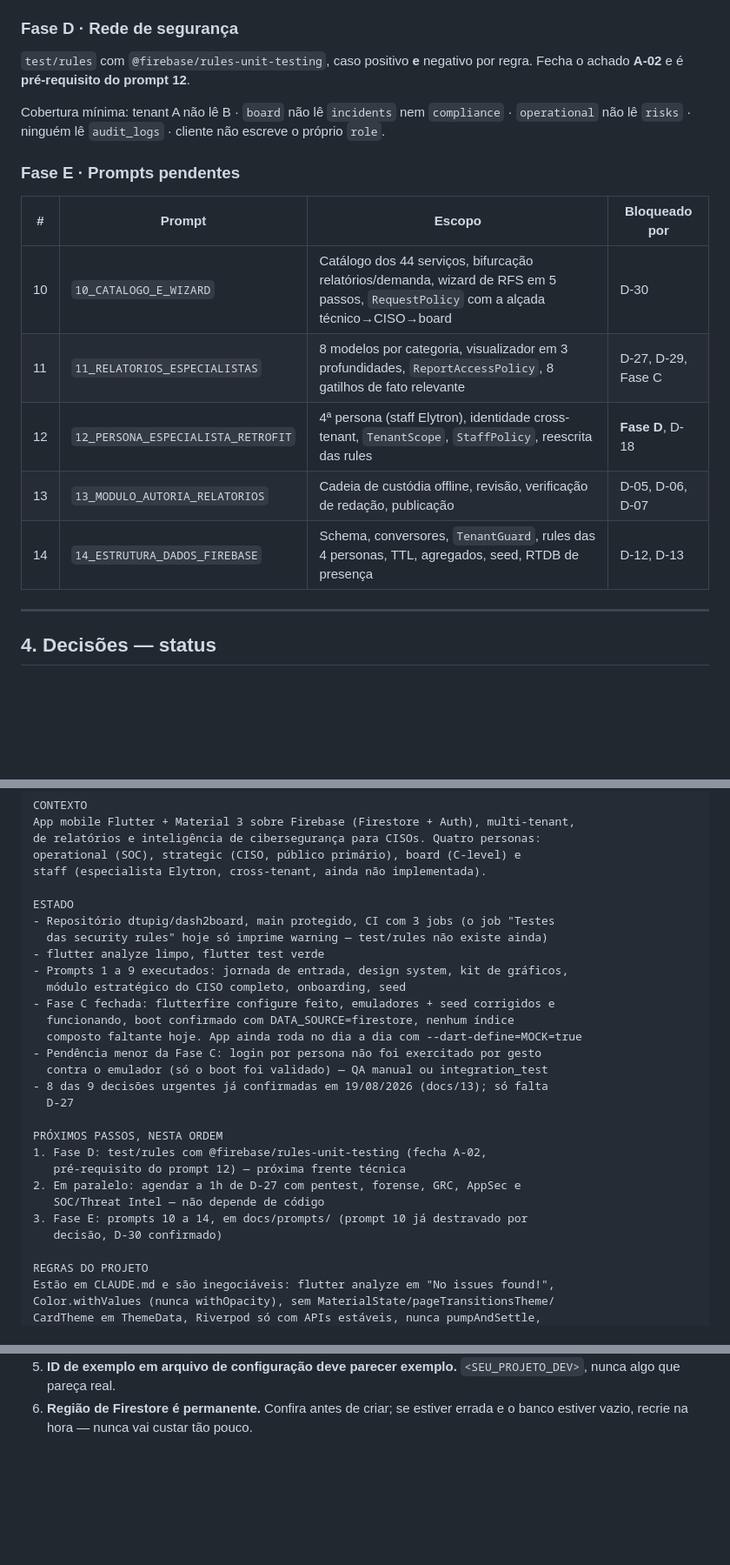
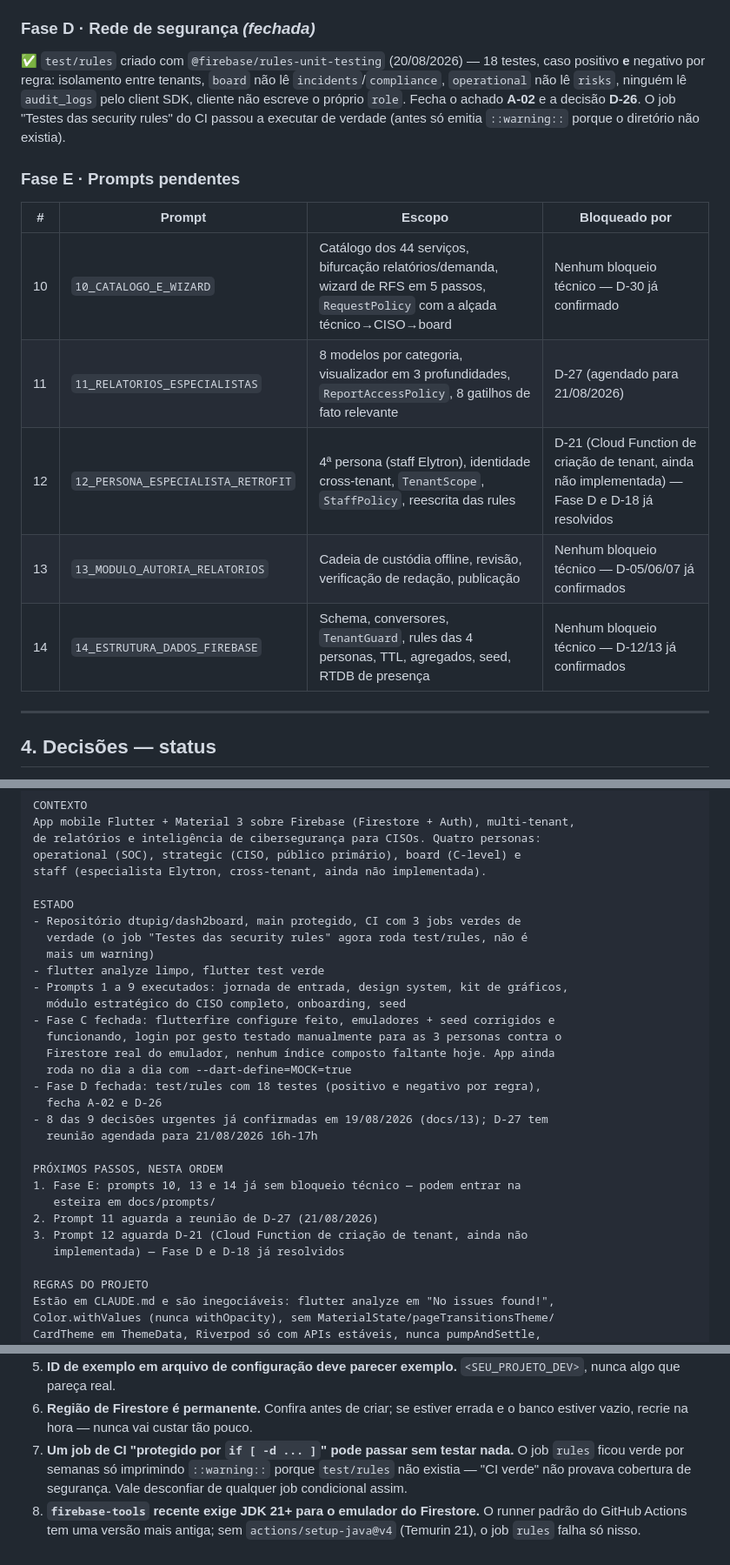
Before and after one commit to dtupig/dash2board, a Markdown page: docs/17_PONTO_DE_RETOMADA.md, 3 parts joined by grey strips. Shown at 87% size. Drawn GitHub-style; blank space fills up the shorter version.

Commit message:
docs(retomada): fecha QA de login por persona e status da Fase D em docs/17 (#11)

```diff
--- a/docs/17_PONTO_DE_RETOMADA.md
+++ b/docs/17_PONTO_DE_RETOMADA.md
@@ -79,24 +79,25 @@ arquivo sem extensão `.json`, que o Node compila como JS e quebra — trocado
 por leitura de arquivo + `JSON.parse`. O seed nunca tinha rodado com sucesso
 contra o build compilado até esta correção.
 
-### Fase D · Rede de segurança
+### Fase D · Rede de segurança *(fechada)*
 
-`test/rules` com `@firebase/rules-unit-testing`, caso positivo **e** negativo
-por regra. Fecha o achado **A-02** e é **pré-requisito do prompt 12**.
-
-Cobertura mínima: tenant A não lê B · `board` não lê `incidents` nem
-`compliance` · `operational` não lê `risks` · ninguém lê `audit_logs` ·
-cliente não escreve o próprio `role`.
+✅ `test/rules` criado com `@firebase/rules-unit-testing` (20/08/2026) — 18
+testes, caso positivo **e** negativo por regra: isolamento entre tenants,
+`board` não lê `incidents`/`compliance`, `operational` não lê `risks`,
+ninguém lê `audit_logs` pelo client SDK, cliente não escreve o próprio
+`role`. Fecha o achado **A-02** e a decisão **D-26**. O job "Testes das
+security rules" do CI passou a executar de verdade (antes só emitia
+`::warning::` porque o diretório não existia).
 
 ### Fase E · Prompts pendentes
 
 | # | Prompt | Escopo | Bloqueado por |
 |---|---|---|---|
-| 10 | `10_CATALOGO_E_WIZARD` | Catálogo dos 44 serviços, bifurcação relatórios/demanda, wizard de RFS em 5 passos, `RequestPolicy` com a alçada técnico→CISO→board | D-30 |
-| 11 | `11_RELATORIOS_ESPECIALISTAS` | 8 modelos por categoria, visualizador em 3 profundidades, `ReportAccessPolicy`, 8 gatilhos de fato relevante | D-27, D-29, Fase C |
-| 12 | `12_PERSONA_ESPECIALISTA_RETROFIT` | 4ª persona (staff Elytron), identidade cross-tenant, `TenantScope`, `StaffPolicy`, reescrita das rules | **Fase D**, D-18 |
-| 13 | `13_MODULO_AUTORIA_RELATORIOS` | Cadeia de custódia offline, revisão, verificação de redação, publicação | D-05, D-06, D-07 |
-| 14 | `14_ESTRUTURA_DADOS_FIREBASE` | Schema, conversores, `TenantGuard`, rules das 4 personas, TTL, agregados, seed, RTDB de presença | D-12, D-13 |
+| 10 | `10_CATALOGO_E_WIZARD` | Catálogo dos 44 serviços, bifurcação relatórios/demanda, wizard de RFS em 5 passos, `RequestPolicy` com a alçada técnico→CISO→board | Nenhum bloqueio técnico — D-30 já confirmado |
+| 11 | `11_RELATORIOS_ESPECIALISTAS` | 8 modelos por categoria, visualizador em 3 profundidades, `ReportAccessPolicy`, 8 gatilhos de fato relevante | D-27 (agendado para 21/08/2026) |
+| 12 | `12_PERSONA_ESPECIALISTA_RETROFIT` | 4ª persona (staff Elytron), identidade cross-tenant, `TenantScope`, `StaffPolicy`, reescrita das rules | D-21 (Cloud Function de criação de tenant, ainda não implementada) — Fase D e D-18 já resolvidos |
+| 13 | `13_MODULO_AUTORIA_RELATORIOS` | Cadeia de custódia offline, revisão, verificação de redação, publicação | Nenhum bloqueio técnico — D-05/06/07 já confirmados |
+| 14 | `14_ESTRUTURA_DADOS_FIREBASE` | Schema, conversores, `TenantGuard`, rules das 4 personas, TTL, agregados, seed, RTDB de presença | Nenhum bloqueio técnico — D-12/13 já confirmados |
 
 ---
 
@@ -183,26 +184,27 @@ operational (SOC), strategic (CISO, público primário), board (C-level) e
 staff (especialista Elytron, cross-tenant, ainda não implementada).
 
 ESTADO
-- Repositório dtupig/dash2board, main protegido, CI com 3 jobs (o job "Testes
-  das security rules" hoje só imprime warning — test/rules não existe ainda)
+- Repositório dtupig/dash2board, main protegido, CI com 3 jobs verdes de
+  verdade (o job "Testes das security rules" agora roda test/rules, não é
+  mais um warning)
 - flutter analyze limpo, flutter test verde
 - Prompts 1 a 9 executados: jornada de entrada, design system, kit de gráficos,
   módulo estratégico do CISO completo, onboarding, seed
 - Fase C fechada: flutterfire configure feito, emuladores + seed corrigidos e
-  funcionando, boot confirmado com DATA_SOURCE=firestore, nenhum índice
-  composto faltante hoje. App ainda roda no dia a dia com --dart-define=MOCK=true
-- Pendência menor da Fase C: login por persona não foi exercitado por gesto
-  contra o emulador (só o boot foi validado) — QA manual ou integration_test
-- 8 das 9 decisões urgentes já confirmadas em 19/08/2026 (docs/13); só falta
-  D-27
+  funcionando, login por gesto testado manualmente para as 3 personas contra o
+  Firestore real do emulador, nenhum índice composto faltante hoje. App ainda
+  roda no dia a dia com --dart-define=MOCK=true
+- Fase D fechada: test/rules com 18 testes (positivo e negativo por regra),
+  fecha A-02 e D-26
+- 8 das 9 decisões urgentes já confirmadas em 19/08/2026 (docs/13); D-27 tem
+  reunião agendada para 21/08/2026 16h-17h
 
 PRÓXIMOS PASSOS, NESTA ORDEM
-1. Fase D: test/rules com @firebase/rules-unit-testing (fecha A-02,
-   pré-requisito do prompt 12) — próxima frente técnica
-2. Em paralelo: agendar a 1h de D-27 com pentest, forense, GRC, AppSec e
-   SOC/Threat Intel — não depende de código
-3. Fase E: prompts 10 a 14, em docs/prompts/ (prompt 10 já destravado por
-   decisão, D-30 confirmado)
+1. Fase E: prompts 10, 13 e 14 já sem bloqueio técnico — podem entrar na
+   esteira em docs/prompts/
+2. Prompt 11 aguarda a reunião de D-27 (21/08/2026)
+3. Prompt 12 aguarda D-21 (Cloud Function de criação de tenant, ainda não
+   implementada) — Fase D e D-18 já resolvidos
 
 REGRAS DO PROJETO
 Estão em CLAUDE.md e são inegociáveis: flutter analyze em "No issues found!",
@@ -259,3 +261,10 @@ branch por prompt.
    `<SEU_PROJETO_DEV>`, nunca algo que pareça real.
 6. **Região de Firestore é permanente.** Confira antes de criar; se estiver
    errada e o banco estiver vazio, recrie na hora — nunca vai custar tão pouco.
+7. **Um job de CI "protegido por `if [ -d ... ]`" pode passar sem testar
+   nada.** O job `rules` ficou verde por semanas só imprimindo `::warning::`
+   porque `test/rules` não existia — "CI verde" não provava cobertura de
+   segurança. Vale desconfiar de qualquer job condicional assim.
+8. **`firebase-tools` recente exige JDK 21+ para o emulador do Firestore.**
+   O runner padrão do GitHub Actions tem uma versão mais antiga; sem
+   `actions/setup-java@v4` (Temurin 21), o job `rules` falha só nisso.
```
Also changed, not shown: other parts of docs/17_PONTO_DE_RETOMADA.md (+2 -2 lines).
